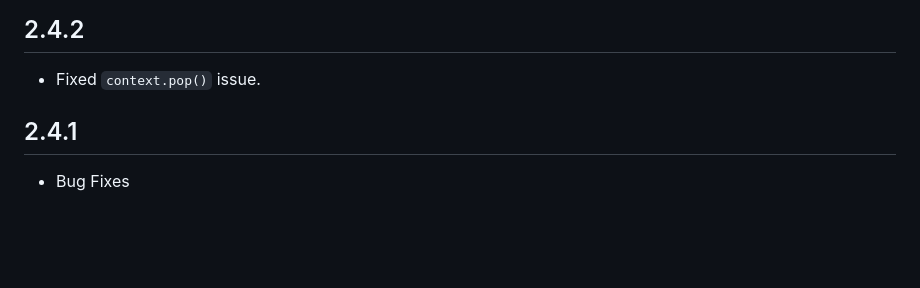
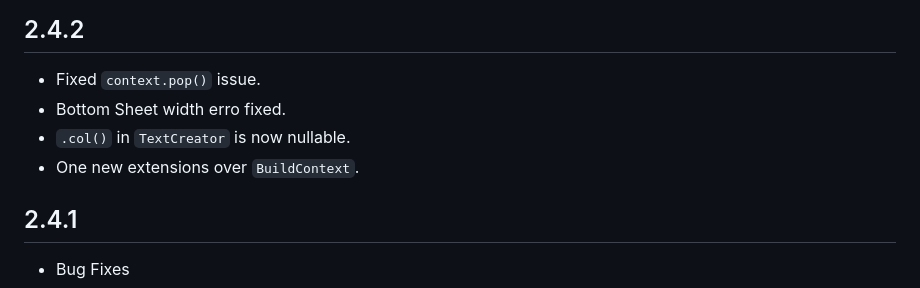
Before and after one commit to dev-o-los/xlerate, a Markdown page: CHANGELOG.md, the part around the change. GitHub-like rendering; blank space fills up the shorter version.

Commit message:
Commit Message: 	 - Fix Bottom Sheet width error and make `.col()` in `TextCreator` nullable, and add new extensions over `BuildContext`. Commit Description:  - This MR includes fixes for the Bottom Sheet width error, makes `.col()` in `TextCreator` nullable, and adds new extensions over `BuildContext` for enhanced functionality.

```diff
--- a/CHANGELOG.md
+++ b/CHANGELOG.md
@@ -1,6 +1,9 @@
 ## 2.4.2
 
 - Fixed `context.pop()` issue.
+- Bottom Sheet width erro fixed.
+- `.col()` in `TextCreator` is now nullable.
+- One new extensions over `BuildContext`.
 
 ## 2.4.1
 
```
